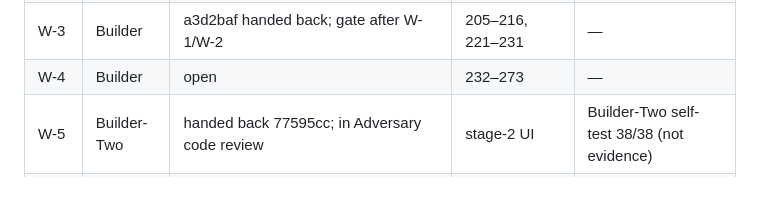
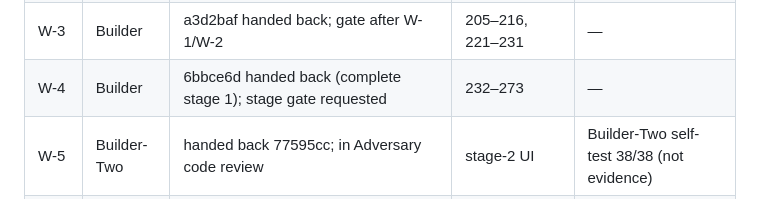
Before and after one commit to ashtonships/dark-factory-pocketful, a Markdown page: ledger/status.md, the part around the change. Drawn GitHub-style.

Commit message:
W-4: status — stage-1 handback 6bbce6d, stage gate requested
Co-Authored-By: Claude Opus 5.5 <noreply@anthropic.com>

```diff
--- a/ledger/status.md
+++ b/ledger/status.md
@@ -14,7 +14,7 @@ Updated by Coordinator. Ledger: `ledger/pocketful.md`. Time box: final report by
 | W-1 | Builder | d3614cf; gating with W-2 at ca640ff | see ledger table | — |
 | W-2 | Builder | ca640ff handed back 16:24; gate requested | 62–79, 131–204, 217–220 | — |
 | W-3 | Builder | a3d2baf handed back; gate after W-1/W-2 | 205–216, 221–231 | — |
-| W-4 | Builder | open | 232–273 | — |
+| W-4 | Builder | 6bbce6d handed back (complete stage 1); stage gate requested | 232–273 | — |
 | W-5 | Builder-Two | handed back 77595cc; in Adversary code review | stage-2 UI | Builder-Two self-test 38/38 (not evidence) |
 | W-6 | Builder-Two | 73beaa0 → f074486 (D-11) → 93f3606 (fixes PF-A1..A4, survivor-11 test); in Adversary re-review | stage-2 UI | Builder-Two drill 109/109 (not evidence) |
 | W-D | Builder | open (starts when W-1 accepted) | stage-2 direction | — |
```
